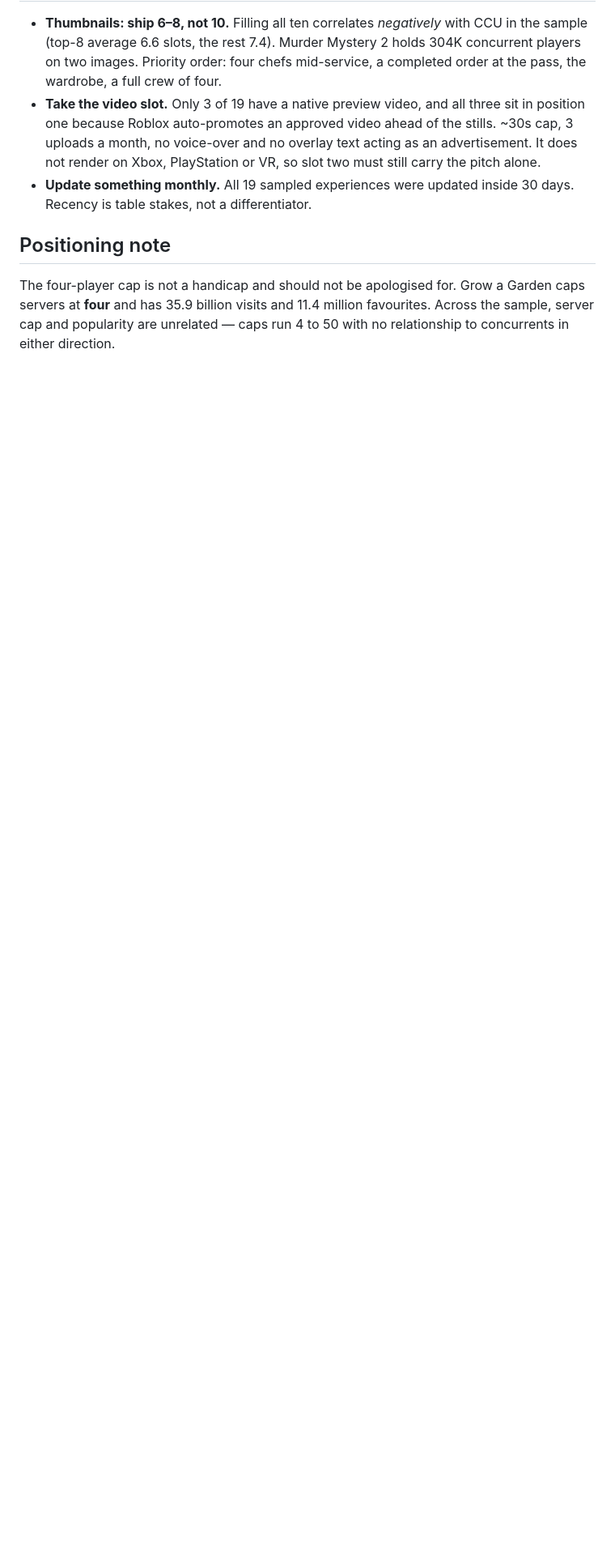
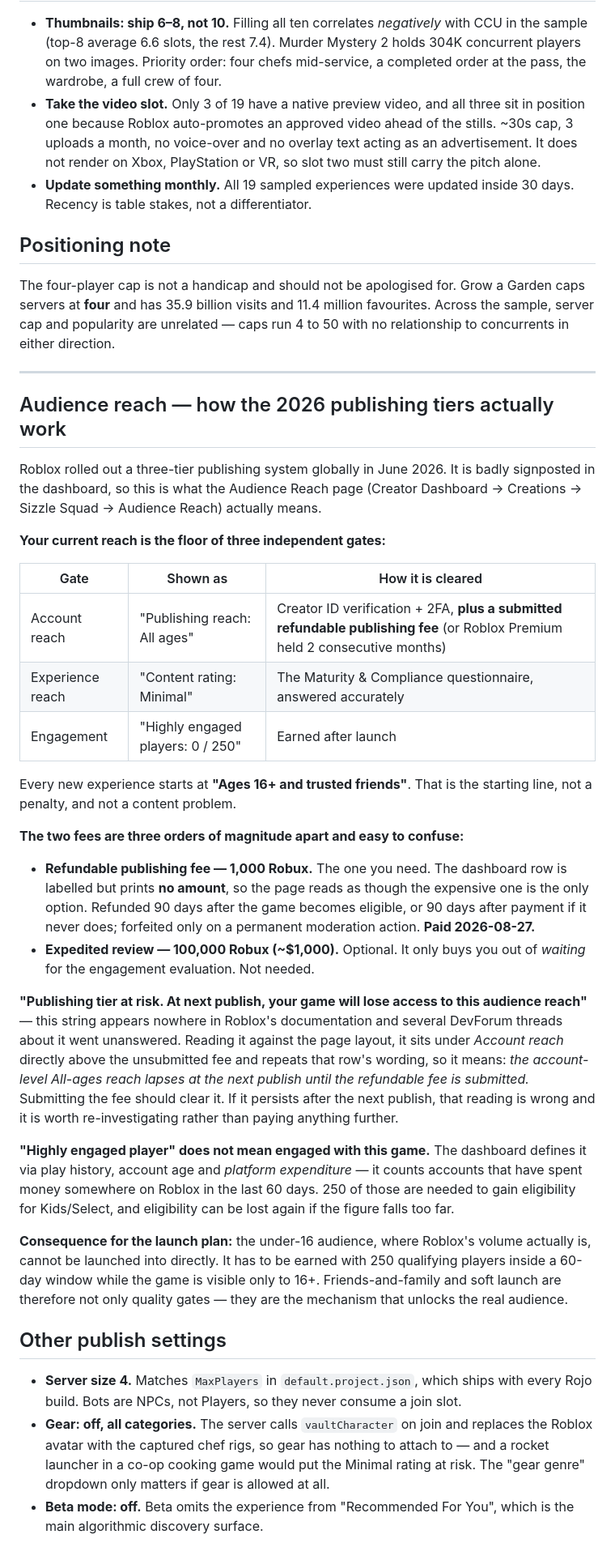
Before and after one commit to jhurliman/sizzle-squad, a Markdown page: roblox-game/STORE-LISTING.md, the part around the change. Shown at 81% size. Rendered like a GitHub page; blank space fills up the shorter version.

Commit message:
docs: decode the 2026 audience-reach tiers and record the publish settings
The Audience Reach page is badly signposted and cost real time to work out, so
the reading is written down rather than re-derived next time.

Current reach is the floor of three independent gates — account (ID + 2FA plus
a submitted refundable fee, or Premium for 2 months), experience (the maturity
questionnaire), and engagement (250 highly engaged players). Every new
experience starts at "Ages 16+ and trusted friends"; that is the starting line,
not a content problem.

The trap: the two fees differ by three orders of magnitude, and the dashboard
prints an amount for the WRONG one. "Refundable publishing fee" (1,000 Robux,
the one you need) shows no figure at all, while the optional expedited review
advertises 100,000 Robux — so the page reads as though the expensive option is
the only one. Publishing fee paid 2026-08-27.

Also records the reading of "Publishing tier at risk", which appears in no
Roblox documentation and left several DevForum threads unanswered: it sits
under Account reach directly above the unsubmitted fee and repeats that row's
wording, so it means the All-ages account reach lapses at next publish until
the fee is submitted. Flagged as inference, with what to do if it turns out
wrong.

And the definition that changes the launch plan: "highly engaged player" counts
accounts that have SPENT MONEY on Roblox in the last 60 days, not players
engaged with this game. The under-16 audience cannot be launched into directly;
it is earned with 250 of those while visible only to 16+.

Plus the settled publish settings and why: server size 4, gear off in every
category (vaultCharacter replaces the avatar, so gear has nothing to attach
to), beta mode off (it omits the game from Recommended For You).

Co-Authored-By: Claude Opus 5 (1M context) <noreply@anthropic.com>
Claude-Session: https://claude.ai/code/session_01EERxYQvQcGJVdy1ZAxLcN3

```diff
--- a/roblox-game/STORE-LISTING.md
+++ b/roblox-game/STORE-LISTING.md
@@ -91,3 +91,66 @@ The four-player cap is not a handicap and should not be apologised for. Grow a
 Garden caps servers at **four** and has 35.9 billion visits and 11.4 million
 favourites. Across the sample, server cap and popularity are unrelated — caps
 run 4 to 50 with no relationship to concurrents in either direction.
+
+---
+
+## Audience reach — how the 2026 publishing tiers actually work
+
+Roblox rolled out a three-tier publishing system globally in June 2026. It is
+badly signposted in the dashboard, so this is what the Audience Reach page
+(Creator Dashboard → Creations → Sizzle Squad → Audience Reach) actually means.
+
+**Your current reach is the floor of three independent gates:**
+
+| Gate | Shown as | How it is cleared |
+| --- | --- | --- |
+| Account reach | "Publishing reach: All ages" | Creator ID verification + 2FA, **plus a submitted refundable publishing fee** (or Roblox Premium held 2 consecutive months) |
+| Experience reach | "Content rating: Minimal" | The Maturity & Compliance questionnaire, answered accurately |
+| Engagement | "Highly engaged players: 0 / 250" | Earned after launch |
+
+Every new experience starts at **"Ages 16+ and trusted friends"**. That is the
+starting line, not a penalty, and not a content problem.
+
+**The two fees are three orders of magnitude apart and easy to confuse:**
+
+- **Refundable publishing fee — 1,000 Robux.** The one you need. The dashboard
+  row is labelled but prints **no amount**, so the page reads as though the
+  expensive one is the only option. Refunded 90 days after the game becomes
+  eligible, or 90 days after payment if it never does; forfeited only on a
+  permanent moderation action. **Paid 2026-08-27.**
+- **Expedited review — 100,000 Robux (~$1,000).** Optional. It only buys you
+  out of *waiting* for the engagement evaluation. Not needed.
+
+**"Publishing tier at risk. At next publish, your game will lose access to this
+audience reach"** — this string appears nowhere in Roblox's documentation and
+several DevForum threads about it went unanswered. Reading it against the page
+layout, it sits under *Account reach* directly above the unsubmitted fee and
+repeats that row's wording, so it means: *the account-level All-ages reach
+lapses at the next publish until the refundable fee is submitted.* Submitting
+the fee should clear it. If it persists after the next publish, that reading is
+wrong and it is worth re-investigating rather than paying anything further.
+
+**"Highly engaged player" does not mean engaged with this game.** The dashboard
+defines it via play history, account age and *platform expenditure* — it counts
+accounts that have spent money somewhere on Roblox in the last 60 days. 250 of
+those are needed to gain eligibility for Kids/Select, and eligibility can be
+lost again if the figure falls too far.
+
+**Consequence for the launch plan:** the under-16 audience, where Roblox's
+volume actually is, cannot be launched into directly. It has to be earned with
+250 qualifying players inside a 60-day window while the game is visible only to
+16+. Friends-and-family and soft launch are therefore not only quality gates —
+they are the mechanism that unlocks the real audience.
+
+## Other publish settings
+
+- **Server size 4.** Matches `MaxPlayers` in `default.project.json`, which
+  ships with every Rojo build. Bots are NPCs, not Players, so they never
+  consume a join slot.
+- **Gear: off, all categories.** The server calls `vaultCharacter` on join and
+  replaces the Roblox avatar with the captured chef rigs, so gear has nothing
+  to attach to — and a rocket launcher in a co-op cooking game would put the
+  Minimal rating at risk. The "gear genre" dropdown only matters if gear is
+  allowed at all.
+- **Beta mode: off.** Beta omits the experience from "Recommended For You",
+  which is the main algorithmic discovery surface.
```
